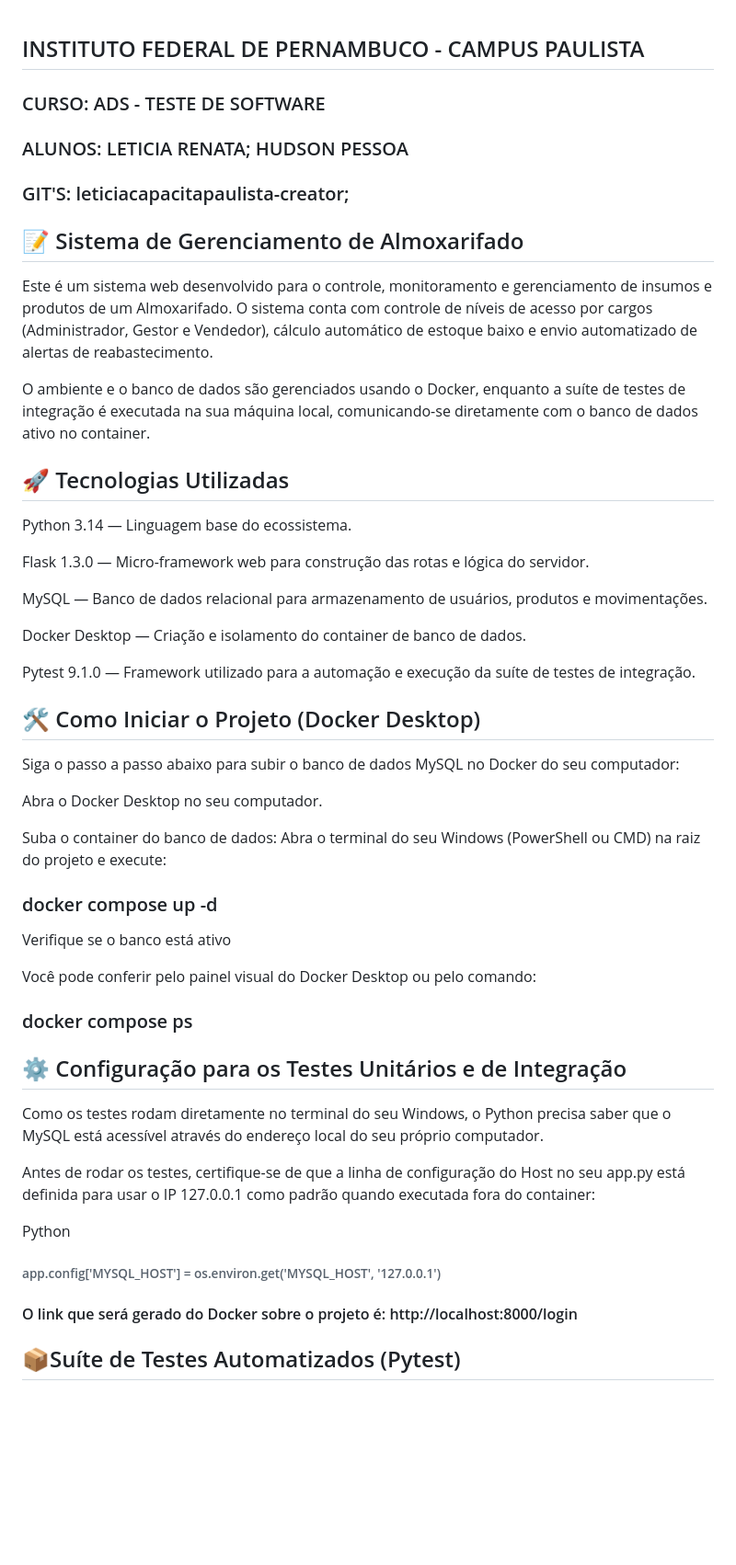
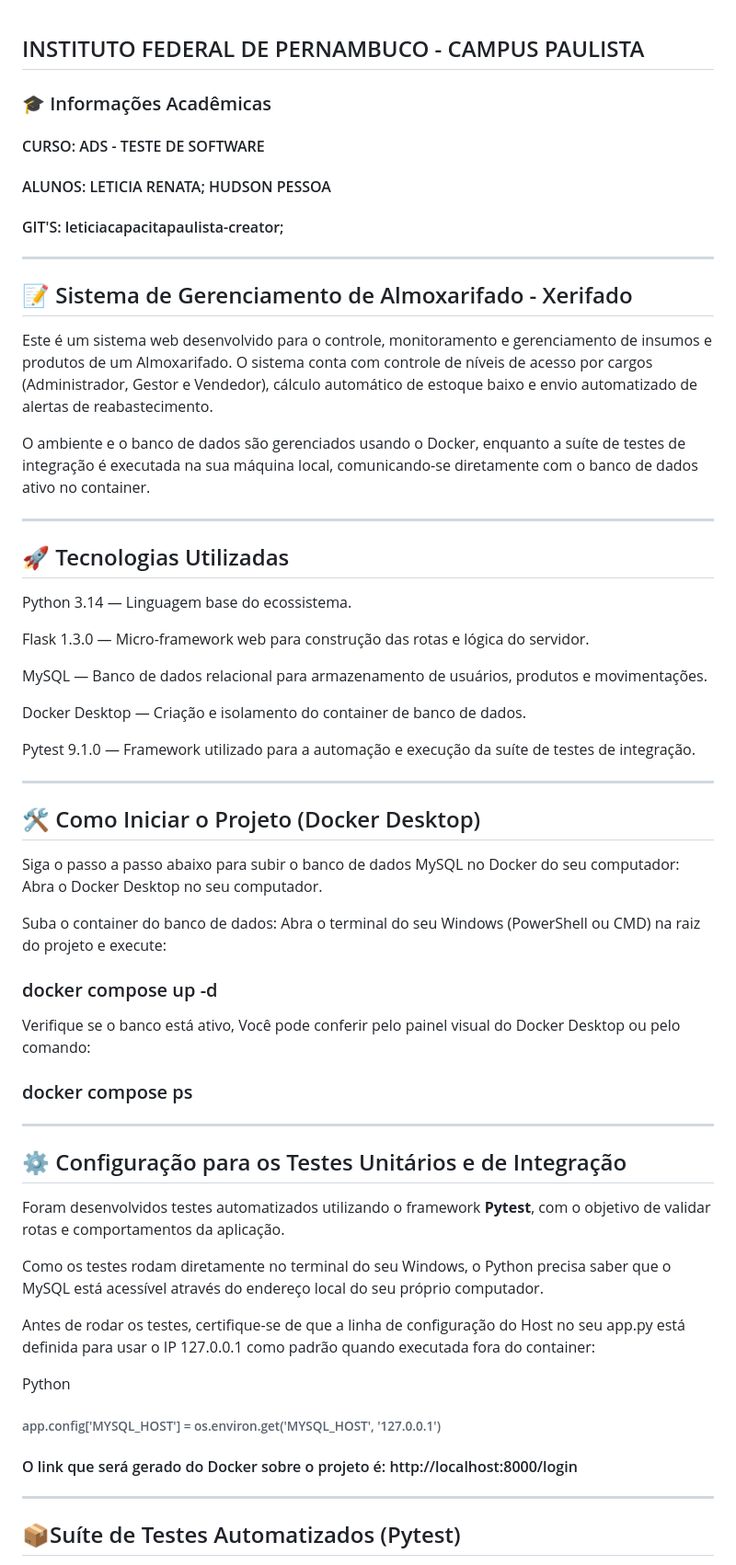
Before and after one commit to leticiacapacitapaulista-creator/Xerifado-TESTE-DE-SOFTWARE, a Markdown page: README.md, the part around one of its changes. Shown at 92% size. Drawn GitHub-style; blank space fills up the shorter version.

```diff
--- a/README.md
+++ b/README.md
@@ -1,13 +1,22 @@
 ## INSTITUTO FEDERAL DE PERNAMBUCO - CAMPUS PAULISTA
-### CURSO: ADS -  TESTE DE SOFTWARE
 
-### ALUNOS: LETICIA RENATA;  HUDSON PESSOA
-### GIT'S: leticiacapacitapaulista-creator;
+### 🎓 Informações Acadêmicas
 
-## 📝 Sistema de Gerenciamento de Almoxarifado
+#### CURSO: ADS -  TESTE DE SOFTWARE
+
+#### ALUNOS: LETICIA RENATA;  HUDSON PESSOA
+
+#### GIT'S: leticiacapacitapaulista-creator;
+
+---
+
+## 📝 Sistema de Gerenciamento de Almoxarifado - Xerifado
+
 Este é um sistema web desenvolvido para o controle, monitoramento e gerenciamento de insumos e produtos de um Almoxarifado. O sistema conta com controle de níveis de acesso por cargos (Administrador, Gestor e Vendedor), cálculo automático de estoque baixo e envio automatizado de alertas de reabastecimento.
 
 O ambiente e o banco de dados são gerenciados usando o Docker, enquanto a suíte de testes de integração é executada na sua máquina local, comunicando-se diretamente com o banco de dados ativo no container.
+
+---
 
 ## 🚀 Tecnologias Utilizadas
 
@@ -21,9 +30,11 @@ Docker Desktop — Criação e isolamento do container de banco de dados.
 
 Pytest 9.1.0 — Framework utilizado para a automação e execução da suíte de testes de integração.
 
+---
+
 ## 🛠️ Como Iniciar o Projeto (Docker Desktop)
+
 Siga o passo a passo abaixo para subir o banco de dados MySQL no Docker do seu computador:
-
 Abra o Docker Desktop no seu computador.
 
 Suba o container do banco de dados:
@@ -31,13 +42,15 @@ Abra o terminal do seu Windows (PowerShell ou CMD) na raiz do projeto e execute:
 
 ### docker compose up -d
 
-Verifique se o banco está ativo
-
-Você pode conferir pelo painel visual do Docker Desktop ou pelo comando:
+Verifique se o banco está ativo, Você pode conferir pelo painel visual do Docker Desktop ou pelo comando:
 
 ### docker compose ps
 
+---
+
 ## ⚙️ Configuração para os Testes Unitários e de Integração
+
+Foram desenvolvidos testes automatizados utilizando o framework **Pytest**, com o objetivo de validar rotas e comportamentos da aplicação.
 
 Como os testes rodam diretamente no terminal do seu Windows, o Python precisa saber que o MySQL está acessível através do endereço local do seu próprio computador.
 
@@ -49,6 +62,7 @@ Python
 
 #### O link que será gerado do Docker sobre o projeto é: http://localhost:8000/login
 
+---
 
 ## 📦Suíte de Testes Automatizados (Pytest)
 
```
Also changed, not shown: other parts of README.md (+11 -5 lines).
